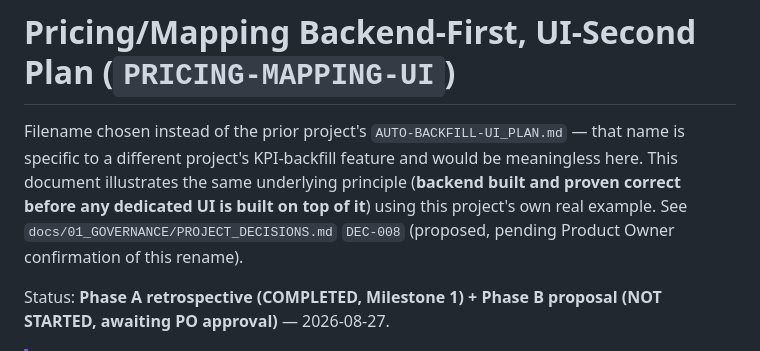
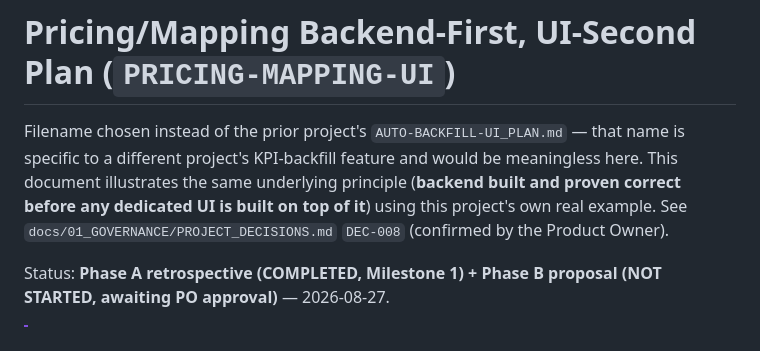
Before and after one commit to binhle116-dev/TinhLuongCongDoan, a Markdown page: docs/10_TICKETS/PRICING_MAPPING_BACKEND_FIRST_PLAN.md, the part around the change. Drawn GitHub-style.

```diff
--- a/docs/10_TICKETS/PRICING_MAPPING_BACKEND_FIRST_PLAN.md
+++ b/docs/10_TICKETS/PRICING_MAPPING_BACKEND_FIRST_PLAN.md
@@ -6,7 +6,7 @@ and would be meaningless here. This document illustrates the same
 underlying principle (**backend built and proven correct before any
 dedicated UI is built on top of it**) using this project's own real
 example. See `docs/01_GOVERNANCE/PROJECT_DECISIONS.md` `DEC-008`
-(proposed, pending Product Owner confirmation of this rename).
+(confirmed by the Product Owner).
 
 Status: **Phase A retrospective (COMPLETED, Milestone 1) + Phase B
 proposal (NOT STARTED, awaiting PO approval)** — 2026-08-27.
```
Also changed, not shown: docs/01_GOVERNANCE/PROJECT_DECISIONS.md (+1 -1 lines).
